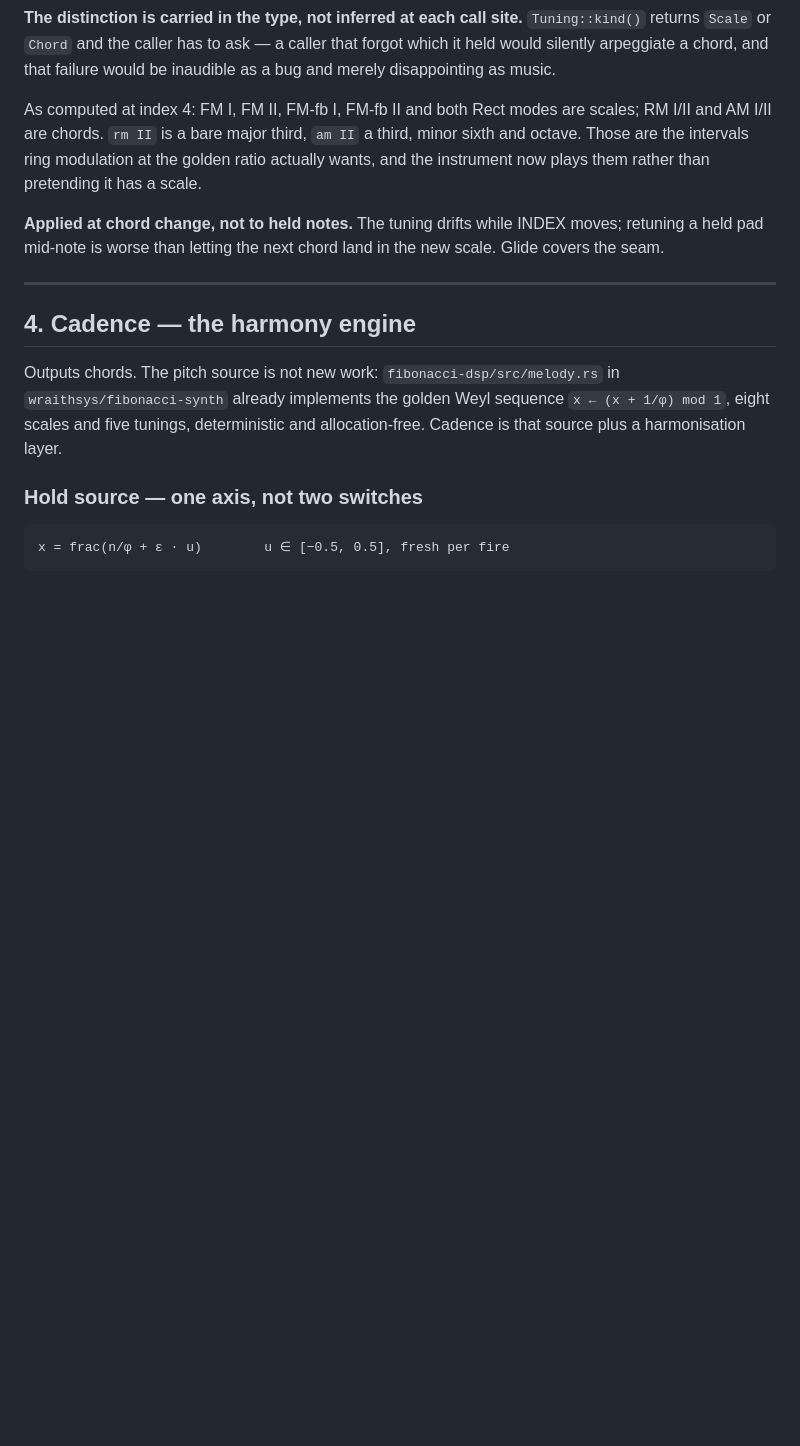
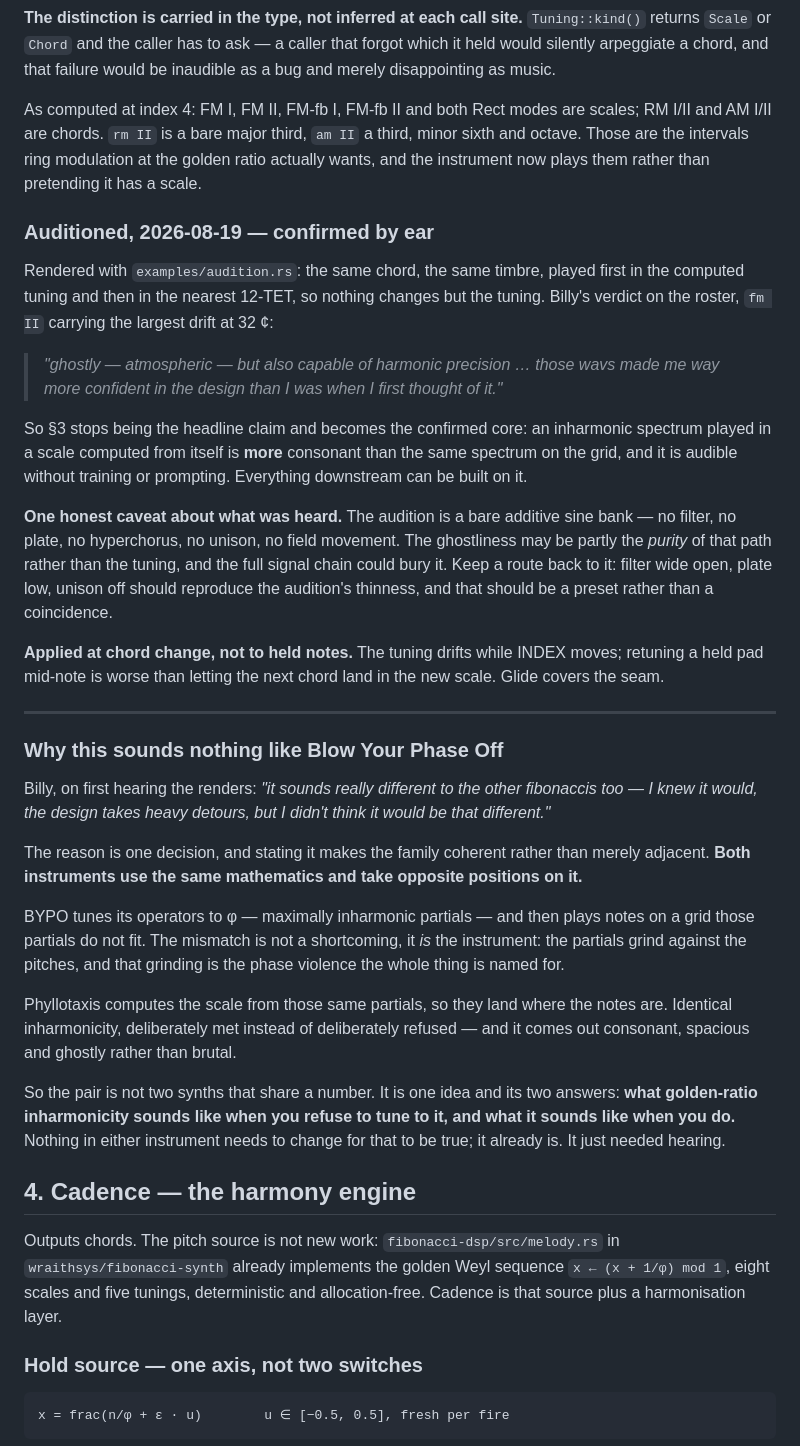
Before and after one commit to wraithsys/akindoflikeness-site, a Markdown page: phyllotaxis/DESIGN.md, the part around the change. GitHub-like rendering; blank space fills up the shorter version.

Commit message:
Section 3 confirmed by ear, and why this is not Blow Your Phase Off
The spectrum-matched tuning has been auditioned. It was theory with 37 tests
behind it and nothing anyone had heard; the renders settle it, so it stops
being the headline claim and becomes the confirmed core. Billy's verdict is
recorded verbatim - ghostly, atmospheric, and capable of harmonic precision -
because nothing here gets promoted except by surviving contact.

Also records the caveat that the audition is a bare additive sine bank. The
ghostliness may be the purity of that path rather than the tuning, and the
full chain could bury it, so a route back to that thinness should be a preset
rather than an accident.

And names the family relationship the renders made audible. Both instruments
tune their operators to phi and take opposite positions on it: BYPO plays
those partials against a grid they do not fit, and that grinding is the phase
violence it is named for. Phyllotaxis computes the scale from the same
partials so they land where the notes are, and comes out consonant. One idea,
two answers - what golden-ratio inharmonicity sounds like when you refuse to
tune to it, and what it sounds like when you do.

Co-Authored-By: Claude Opus 5 <noreply@anthropic.com>
Claude-Session: https://claude.ai/code/session_01VQrtXAEAiAwPABLo3kUrc2

```diff
--- a/phyllotaxis/DESIGN.md
+++ b/phyllotaxis/DESIGN.md
@@ -200,11 +200,58 @@ third, minor sixth and octave. Those are the intervals ring modulation at the
 golden ratio actually wants, and the instrument now plays them rather than
 pretending it has a scale.
 
+### Auditioned, 2026-08-19 — confirmed by ear
+
+Rendered with `examples/audition.rs`: the same chord, the same timbre, played
+first in the computed tuning and then in the nearest 12-TET, so nothing changes
+but the tuning. Billy's verdict on the roster, `fm II` carrying the largest
+drift at 32 ¢:
+
+> *"ghostly — atmospheric — but also capable of harmonic precision … those wavs
+> made me way more confident in the design than I was when I first thought of
+> it."*
+
+So §3 stops being the headline claim and becomes the confirmed core: an
+inharmonic spectrum played in a scale computed from itself is **more** consonant
+than the same spectrum on the grid, and it is audible without training or
+prompting. Everything downstream can be built on it.
+
+**One honest caveat about what was heard.** The audition is a bare additive sine
+bank — no filter, no plate, no hyperchorus, no unison, no field movement. The
+ghostliness may be partly the *purity* of that path rather than the tuning, and
+the full signal chain could bury it. Keep a route back to it: filter wide open,
+plate low, unison off should reproduce the audition's thinness, and that should
+be a preset rather than a coincidence.
+
 **Applied at chord change, not to held notes.** The tuning drifts while INDEX
 moves; retuning a held pad mid-note is worse than letting the next chord land in
 the new scale. Glide covers the seam.
 
 ---
+
+### Why this sounds nothing like Blow Your Phase Off
+
+Billy, on first hearing the renders: *"it sounds really different to the other
+fibonaccis too — I knew it would, the design takes heavy detours, but I didn't
+think it would be that different."*
+
+The reason is one decision, and stating it makes the family coherent rather than
+merely adjacent. **Both instruments use the same mathematics and take opposite
+positions on it.**
+
+BYPO tunes its operators to φ — maximally inharmonic partials — and then plays
+notes on a grid those partials do not fit. The mismatch is not a shortcoming, it
+*is* the instrument: the partials grind against the pitches, and that grinding is
+the phase violence the whole thing is named for.
+
+Phyllotaxis computes the scale from those same partials, so they land where the
+notes are. Identical inharmonicity, deliberately met instead of deliberately
+refused — and it comes out consonant, spacious and ghostly rather than brutal.
+
+So the pair is not two synths that share a number. It is one idea and its two
+answers: **what golden-ratio inharmonicity sounds like when you refuse to tune to
+it, and what it sounds like when you do.** Nothing in either instrument needs to
+change for that to be true; it already is. It just needed hearing.
 
 ## 4. Cadence — the harmony engine
 
```
